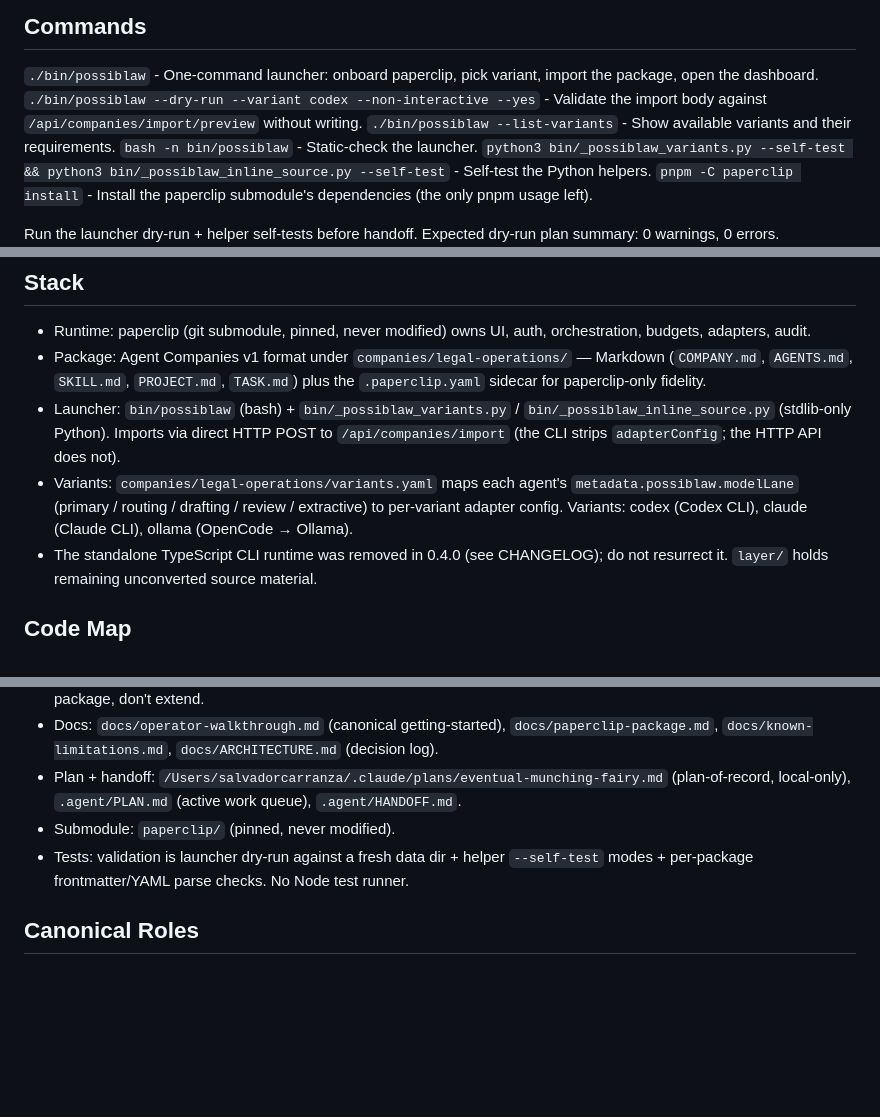
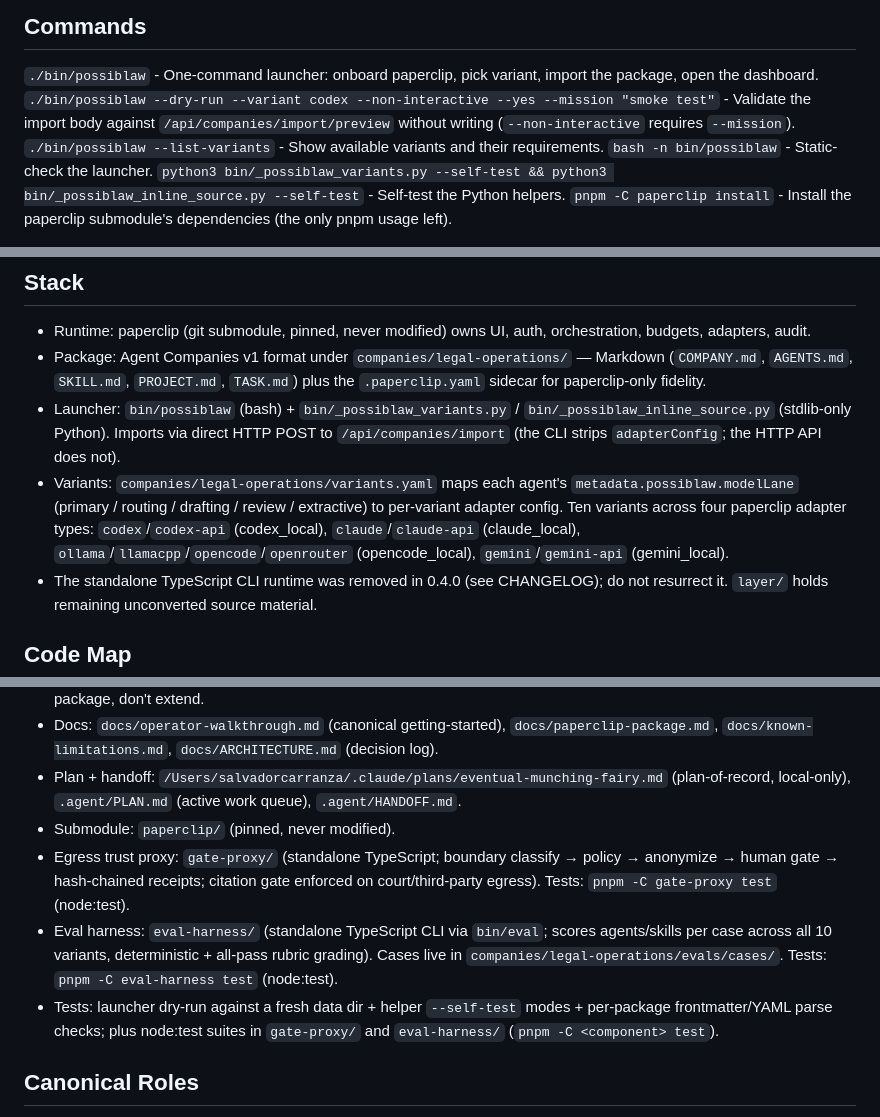
Before and after one commit to PossibLaw/possiblaw, a Markdown page: CLAUDE.md, 3 parts joined by grey strips. Drawn GitHub-style; blank space fills up the shorter version.

Commit message:
docs(claude-md): fix dry-run command, 10-variant list, add gate-proxy + eval-harness to code map
--non-interactive now requires --mission; corrected the stale 3-variant list to
all ten (4 adapter types); added gate-proxy/ and eval-harness/ components and
their node:test suites; replaced the now-false 'No Node test runner' line.

Co-Authored-By: Claude Opus 4.8 <noreply@anthropic.com>

```diff
--- a/CLAUDE.md
+++ b/CLAUDE.md
@@ -81,7 +81,7 @@ When resuming prior work, read `${REPO_ROOT}/.claude/history.md` first.
 
 ## Commands
 `./bin/possiblaw` - One-command launcher: onboard paperclip, pick variant, import the package, open the dashboard.
-`./bin/possiblaw --dry-run --variant codex --non-interactive --yes` - Validate the import body against `/api/companies/import/preview` without writing.
+`./bin/possiblaw --dry-run --variant codex --non-interactive --yes --mission "smoke test"` - Validate the import body against `/api/companies/import/preview` without writing (`--non-interactive` requires `--mission`).
 `./bin/possiblaw --list-variants` - Show available variants and their requirements.
 `bash -n bin/possiblaw` - Static-check the launcher.
 `python3 bin/_possiblaw_variants.py --self-test && python3 bin/_possiblaw_inline_source.py --self-test` - Self-test the Python helpers.
@@ -93,7 +93,7 @@ Run the launcher dry-run + helper self-tests before handoff. Expected dry-run pl
 - Runtime: paperclip (git submodule, pinned, never modified) owns UI, auth, orchestration, budgets, adapters, audit.
 - Package: Agent Companies v1 format under `companies/legal-operations/` — Markdown (`COMPANY.md`, `AGENTS.md`, `SKILL.md`, `PROJECT.md`, `TASK.md`) plus the `.paperclip.yaml` sidecar for paperclip-only fidelity.
 - Launcher: `bin/possiblaw` (bash) + `bin/_possiblaw_variants.py` / `bin/_possiblaw_inline_source.py` (stdlib-only Python). Imports via direct HTTP POST to `/api/companies/import` (the CLI strips `adapterConfig`; the HTTP API does not).
-- Variants: `companies/legal-operations/variants.yaml` maps each agent's `metadata.possiblaw.modelLane` (primary / routing / drafting / review / extractive) to per-variant adapter config. Variants: codex (Codex CLI), claude (Claude CLI), ollama (OpenCode → Ollama).
+- Variants: `companies/legal-operations/variants.yaml` maps each agent's `metadata.possiblaw.modelLane` (primary / routing / drafting / review / extractive) to per-variant adapter config. Ten variants across four paperclip adapter types: `codex`/`codex-api` (codex_local), `claude`/`claude-api` (claude_local), `ollama`/`llamacpp`/`opencode`/`openrouter` (opencode_local), `gemini`/`gemini-api` (gemini_local).
 - The standalone TypeScript CLI runtime was removed in 0.4.0 (see CHANGELOG); do not resurrect it. `layer/` holds remaining unconverted source material.
 
 ## Code Map
@@ -104,7 +104,9 @@ Run the launcher dry-run + helper self-tests before handoff. Expected dry-run pl
 - Docs: `docs/operator-walkthrough.md` (canonical getting-started), `docs/paperclip-package.md`, `docs/known-limitations.md`, `docs/ARCHITECTURE.md` (decision log).
 - Plan + handoff: `/Users/salvadorcarranza/.claude/plans/eventual-munching-fairy.md` (plan-of-record, local-only), `.agent/PLAN.md` (active work queue), `.agent/HANDOFF.md`.
 - Submodule: `paperclip/` (pinned, never modified).
-- Tests: validation is launcher dry-run against a fresh data dir + helper `--self-test` modes + per-package frontmatter/YAML parse checks. No Node test runner.
+- Egress trust proxy: `gate-proxy/` (standalone TypeScript; boundary classify → policy → anonymize → human gate → hash-chained receipts; citation gate enforced on court/third-party egress). Tests: `pnpm -C gate-proxy test` (node:test).
+- Eval harness: `eval-harness/` (standalone TypeScript CLI via `bin/eval`; scores agents/skills per case across all 10 variants, deterministic + all-pass rubric grading). Cases live in `companies/legal-operations/evals/cases/`. Tests: `pnpm -C eval-harness test` (node:test).
+- Tests: launcher dry-run against a fresh data dir + helper `--self-test` modes + per-package frontmatter/YAML parse checks; plus node:test suites in `gate-proxy/` and `eval-harness/` (`pnpm -C <component> test`).
 
 ## Canonical Roles
 - `product-strategist` — Clarifies user value, scope, and success criteria. Source of truth: `docs/roles/product-strategist.md`.
```
